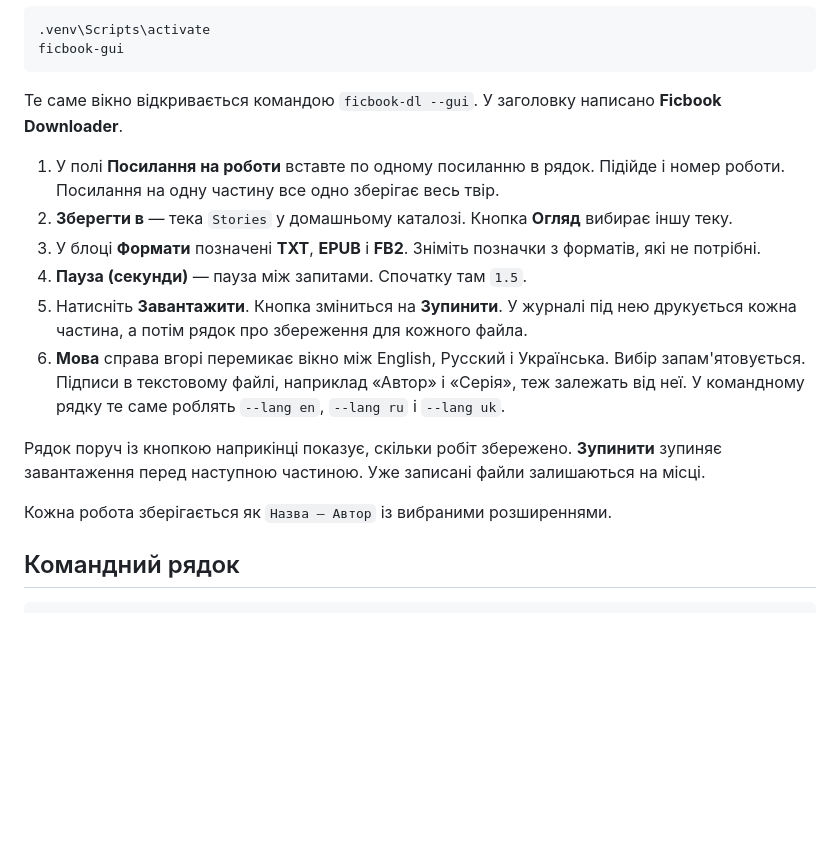
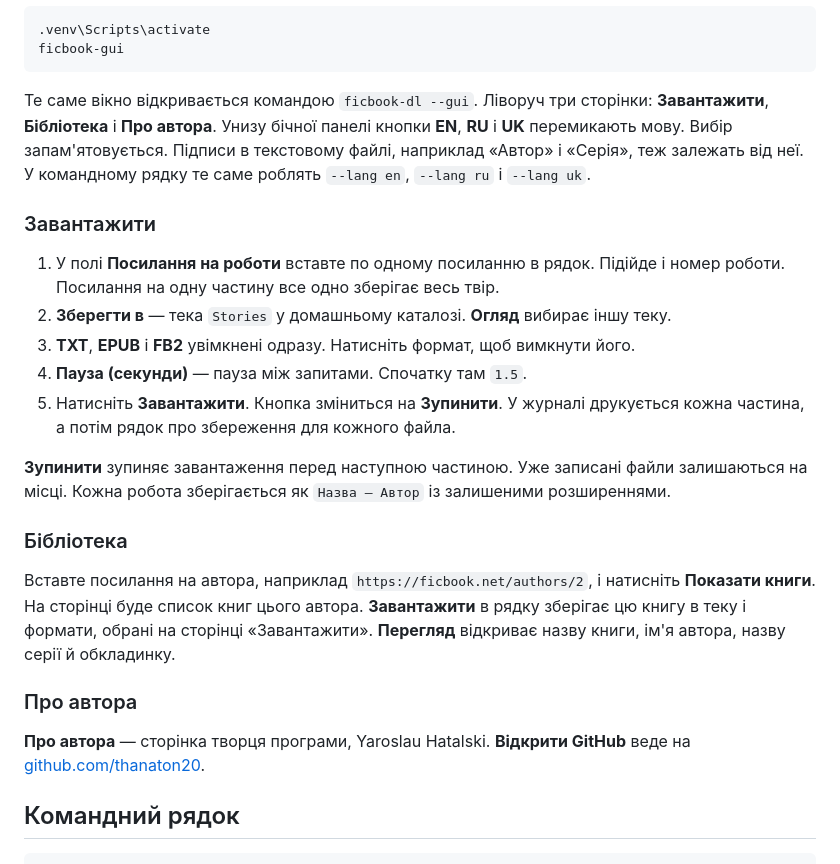
Before and after one commit to thanaton20/ficbook-downloader, a Markdown page: README.uk.md, the part around the change. Rendered like a GitHub page; blank space fills up the shorter version.

````diff
--- a/README.uk.md
+++ b/README.uk.md
@@ -67,18 +67,25 @@ ficbook-gui
 ficbook-gui
 ```
 
-Те саме вікно відкривається командою `ficbook-dl --gui`. У заголовку написано **Ficbook Downloader**.
+Те саме вікно відкривається командою `ficbook-dl --gui`. Ліворуч три сторінки: **Завантажити**, **Бібліотека** і **Про автора**. Унизу бічної панелі кнопки **EN**, **RU** і **UK** перемикають мову. Вибір запам'ятовується. Підписи в текстовому файлі, наприклад «Автор» і «Серія», теж залежать від неї. У командному рядку те саме роблять `--lang en`, `--lang ru` і `--lang uk`.
+
+### Завантажити
 
 1. У полі **Посилання на роботи** вставте по одному посиланню в рядок. Підійде і номер роботи. Посилання на одну частину все одно зберігає весь твір.
-2. **Зберегти в** — тека `Stories` у домашньому каталозі. Кнопка **Огляд** вибирає іншу теку.
-3. У блоці **Формати** позначені **TXT**, **EPUB** і **FB2**. Зніміть позначки з форматів, які не потрібні.
+2. **Зберегти в** — тека `Stories` у домашньому каталозі. **Огляд** вибирає іншу теку.
+3. **TXT**, **EPUB** і **FB2** увімкнені одразу. Натисніть формат, щоб вимкнути його.
 4. **Пауза (секунди)** — пауза між запитами. Спочатку там `1.5`.
-5. Натисніть **Завантажити**. Кнопка зміниться на **Зупинити**. У журналі під нею друкується кожна частина, а потім рядок про збереження для кожного файла.
-6. **Мова** справа вгорі перемикає вікно між English, Русский і Українська. Вибір запам'ятовується. Підписи в текстовому файлі, наприклад «Автор» і «Серія», теж залежать від неї. У командному рядку те саме роблять `--lang en`, `--lang ru` і `--lang uk`.
+5. Натисніть **Завантажити**. Кнопка зміниться на **Зупинити**. У журналі друкується кожна частина, а потім рядок про збереження для кожного файла.
 
-Рядок поруч із кнопкою наприкінці показує, скільки робіт збережено. **Зупинити** зупиняє завантаження перед наступною частиною. Уже записані файли залишаються на місці.
+**Зупинити** зупиняє завантаження перед наступною частиною. Уже записані файли залишаються на місці. Кожна робота зберігається як `Назва — Автор` із залишеними розширеннями.
 
-Кожна робота зберігається як `Назва — Автор` із вибраними розширеннями.
+### Бібліотека
+
+Вставте посилання на автора, наприклад `https://ficbook.net/authors/2`, і натисніть **Показати книги**. На сторінці буде список книг цього автора. **Завантажити** в рядку зберігає цю книгу в теку і формати, обрані на сторінці «Завантажити». **Перегляд** відкриває назву книги, ім'я автора, назву серії й обкладинку.
+
+### Про автора
+
+**Про автора** — сторінка творця програми, Yaroslau Hatalski. **Відкрити GitHub** веде на [github.com/thanaton20](https://github.com/thanaton20).
 
 ## Командний рядок
 
````
Also changed, not shown: README.md (+14 -7 lines), README.ru.md (+17 -10 lines).
